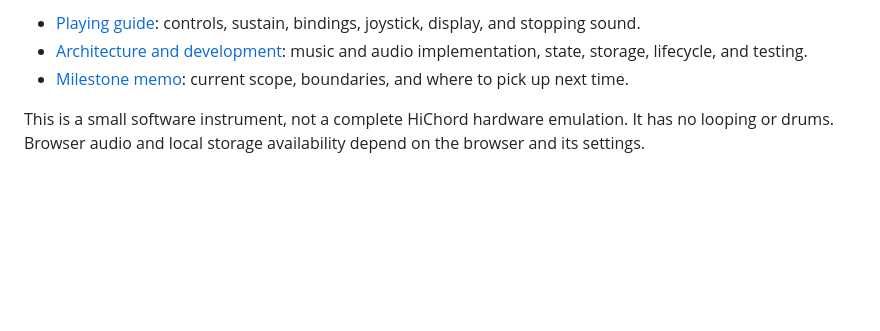
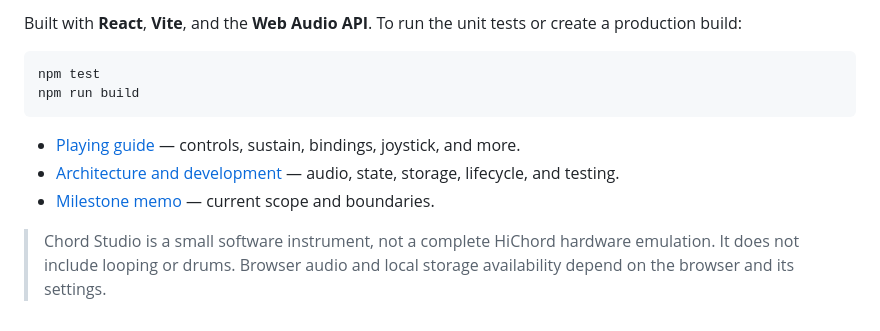
Before and after one commit to AdrianHouseholder/chord-studio-web, a Markdown page: README.md, the part around one of its changes. Rendered like a GitHub page; blank space fills up the shorter version.

````diff
--- a/README.md
+++ b/README.md
@@ -17,6 +37,13 @@ Open the local URL printed by Vite. Close or finish the first-visit tour, then h
 
-- [Playing guide](docs/playing.md): controls, sustain, bindings, joystick, display, and stopping sound.
-- [Architecture and development](docs/architecture.md): music and audio implementation, state, storage, lifecycle, and testing.
-- [Milestone memo](docs/milestone.md): current scope, boundaries, and where to pick up next time.
+Built with **React**, **Vite**, and the **Web Audio API**. To run the unit tests or create a production build:
 
-This is a small software instrument, not a complete HiChord hardware emulation. It has no looping or drums. Browser audio and local storage availability depend on the browser and its settings.
+```sh
+npm test
+npm run build
+```
+
+- [Playing guide](docs/playing.md) — controls, sustain, bindings, joystick, and more.
+- [Architecture and development](docs/architecture.md) — audio, state, storage, lifecycle, and testing.
+- [Milestone memo](docs/milestone.md) — current scope and boundaries.
+
+> Chord Studio is a small software instrument, not a complete HiChord hardware emulation. It does not include looping or drums. Browser audio and local storage availability depend on the browser and its settings.
````
Also changed, not shown: other parts of README.md (+25 -5 lines), docs/images/chord-studio-desktop.png (added), docs/images/chord-studio-mobile.png (added).
